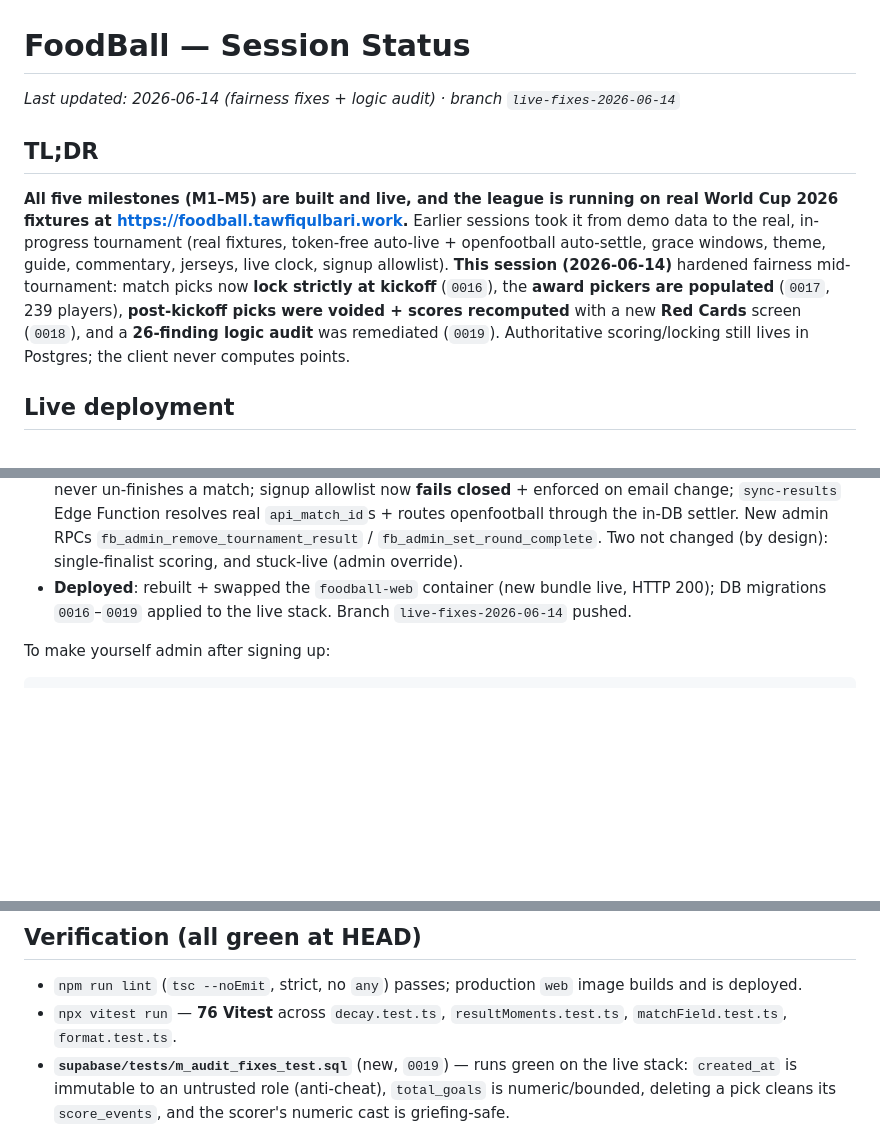
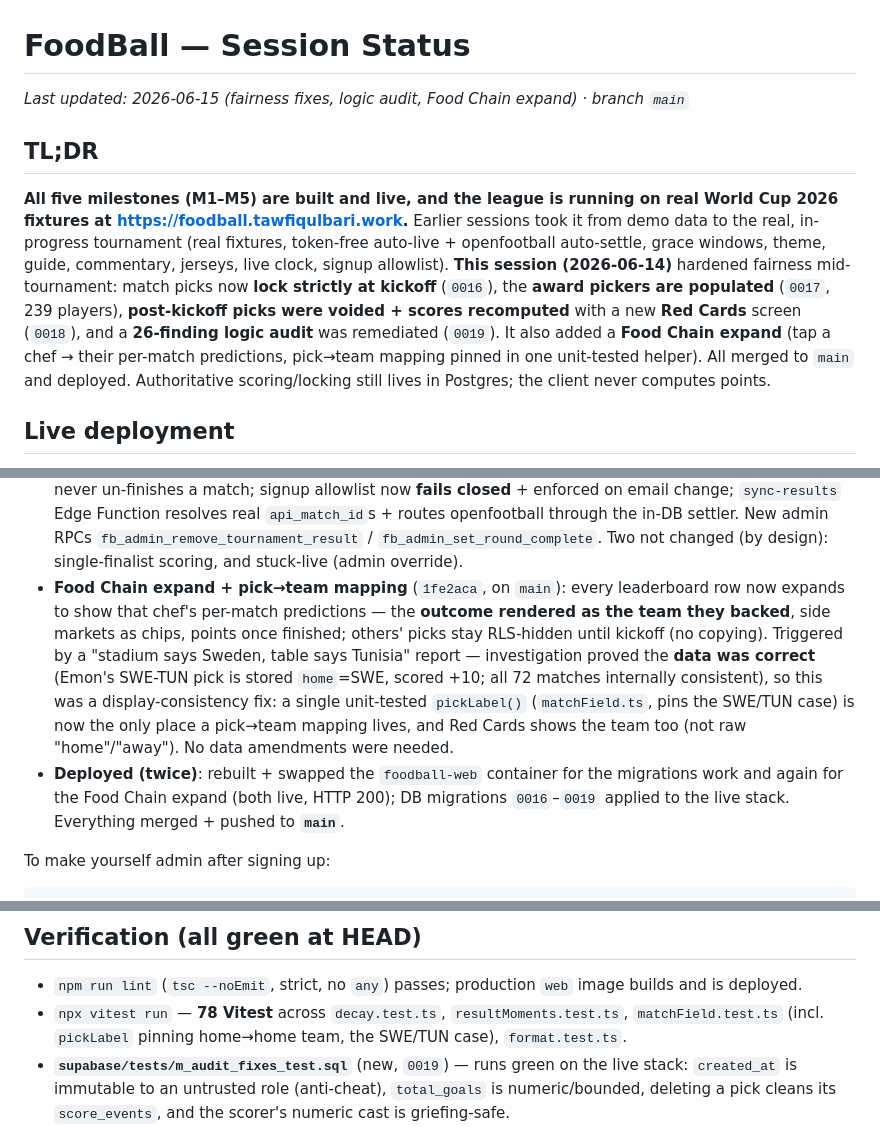
Before and after one commit to TawfiqulBari/foodball, a Markdown page: session_status.md, 3 parts joined by grey strips. Drawn GitHub-style; blank space fills up the shorter version.

````diff
--- a/session_status.md
+++ b/session_status.md
@@ -1,6 +1,6 @@
 # FoodBall — Session Status
 
-_Last updated: 2026-06-14 (fairness fixes + logic audit) · branch `live-fixes-2026-06-14`_
+_Last updated: 2026-06-15 (fairness fixes, logic audit, Food Chain expand) · branch `main`_
 
 ## TL;DR
 
@@ -12,6 +12,8 @@ live clock, signup allowlist). **This session (2026-06-14)** hardened fairness m
 match picks now **lock strictly at kickoff** (`0016`), the **award pickers are populated**
 (`0017`, 239 players), **post-kickoff picks were voided + scores recomputed** with a new
 **Red Cards** screen (`0018`), and a **26-finding logic audit** was remediated (`0019`).
+It also added a **Food Chain expand** (tap a chef → their per-match predictions, pick→team
+mapping pinned in one unit-tested helper). All merged to `main` and deployed.
 Authoritative scoring/locking still lives in Postgres; the client never computes points.
 
 ## Live deployment
@@ -93,8 +95,18 @@ Foundation (earlier in the build):
   `sync-results` Edge Function resolves real `api_match_id`s + routes openfootball through the
   in-DB settler. New admin RPCs `fb_admin_remove_tournament_result` / `fb_admin_set_round_complete`.
   Two not changed (by design): single-finalist scoring, and stuck-live (admin override).
-- **Deployed**: rebuilt + swapped the `foodball-web` container (new bundle live, HTTP 200);
-  DB migrations `0016`–`0019` applied to the live stack. Branch `live-fixes-2026-06-14` pushed.
+- **Food Chain expand + pick→team mapping** (`1fe2aca`, on `main`): every leaderboard row
+  now expands to show that chef's per-match predictions — the **outcome rendered as the
+  team they backed**, side markets as chips, points once finished; others' picks stay
+  RLS-hidden until kickoff (no copying). Triggered by a "stadium says Sweden, table says
+  Tunisia" report — investigation proved the **data was correct** (Emon's SWE-TUN pick is
+  stored `home`=SWE, scored +10; all 72 matches internally consistent), so this was a
+  display-consistency fix: a single unit-tested `pickLabel()` (`matchField.ts`, pins the
+  SWE/TUN case) is now the only place a pick→team mapping lives, and Red Cards shows the
+  team too (not raw "home"/"away"). No data amendments were needed.
+- **Deployed (twice)**: rebuilt + swapped the `foodball-web` container for the migrations
+  work and again for the Food Chain expand (both live, HTTP 200); DB migrations `0016`–`0019`
+  applied to the live stack. Everything merged + pushed to **`main`**.
 
 To make yourself admin after signing up:
 ```bash
@@ -133,8 +145,9 @@ Caveats for the public surface:
 
 - `npm run lint` (`tsc --noEmit`, strict, no `any`) passes; production `web` image
   builds and is deployed.
-- `npx vitest run` — **76 Vitest** across `decay.test.ts`, `resultMoments.test.ts`,
-  `matchField.test.ts`, `format.test.ts`.
+- `npx vitest run` — **78 Vitest** across `decay.test.ts`, `resultMoments.test.ts`,
+  `matchField.test.ts` (incl. `pickLabel` pinning home→home team, the SWE/TUN case),
+  `format.test.ts`.
 - **`supabase/tests/m_audit_fixes_test.sql`** (new, `0019`) — runs green on the live stack:
   `created_at` is immutable to an untrusted role (anti-cheat), `total_goals` is numeric/bounded,
   deleting a pick cleans its `score_events`, and the scorer's numeric cast is griefing-safe.
````
Also changed, not shown: CLAUDE.md (+8 -4 lines), README.md (+7 -4 lines).
